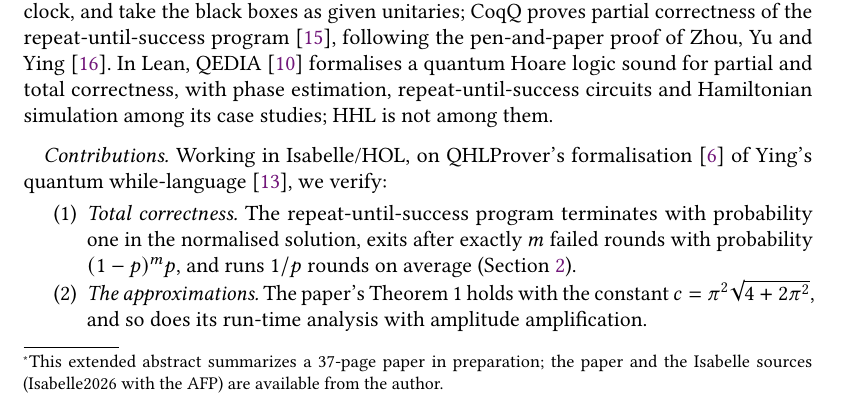
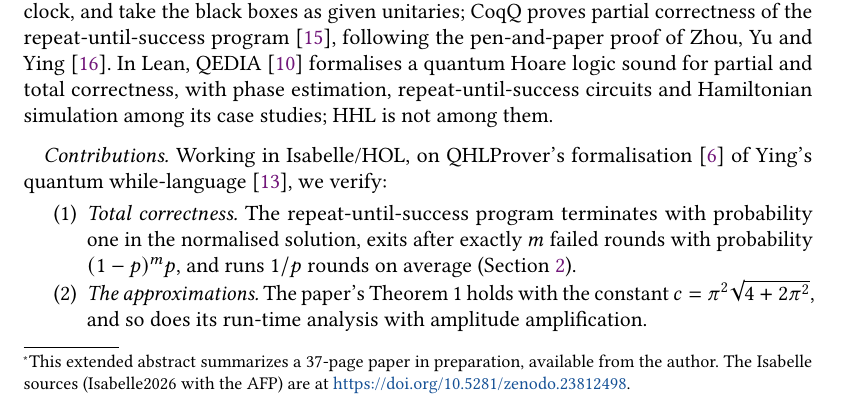
Before and after one commit to brydustin/Quantum_Computing, a LaTeX paper (planqc2027/planqc.tex): part of page 1 of 6, cut so that both start at the same text. Compiled offline with pdfLaTeX.

Commit message:
PLanQC abstract: link the Isabelle sources on Zenodo
Co-Authored-By: Claude Opus 5.5 <noreply@anthropic.com>

```diff
--- a/planqc2027/planqc.tex
+++ b/planqc2027/planqc.tex
@@ -36,8 +36,8 @@
 \begin{document}
 
 \title{HHL, Verified to the Gate}
-\titlenote{This extended abstract summarizes a 37-page paper in preparation; the paper and the Isabelle
-sources (Isabelle2026 with the AFP) are available from the author.}
+\titlenote{This extended abstract summarizes a 37-page paper in preparation, available from the author.
+The Isabelle sources (Isabelle2026 with the AFP) are at \url{https://doi.org/10.5281/zenodo.23812498}.}
 \subtitle{Quantum Hoare Logic at Algorithm Scale in Isabelle/HOL, Written with an AI Agent}
 \author{Dustin Bryant}
 \orcid{0000-0001-9876-3804}
```
Also changed, not shown: planqc2027/SUBMISSION.md (+2 -2 lines).
